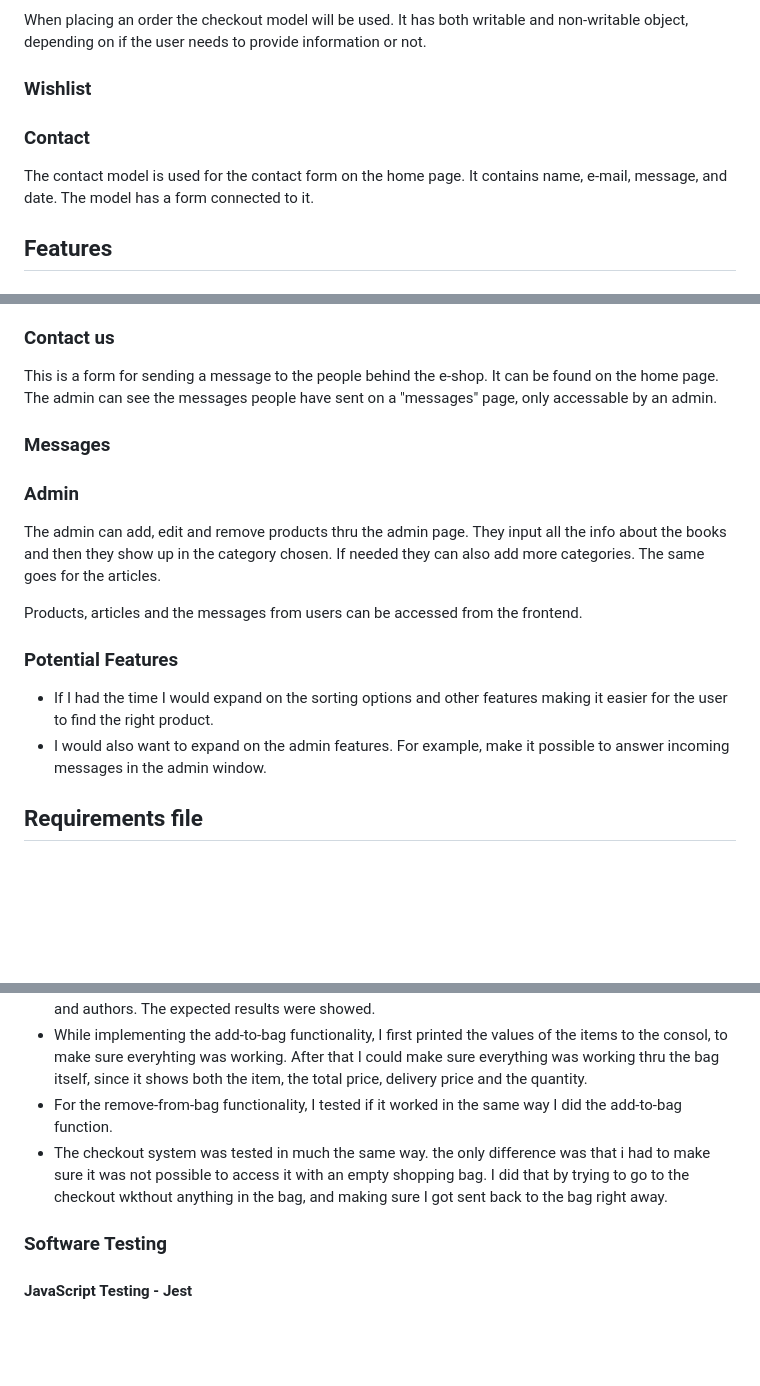
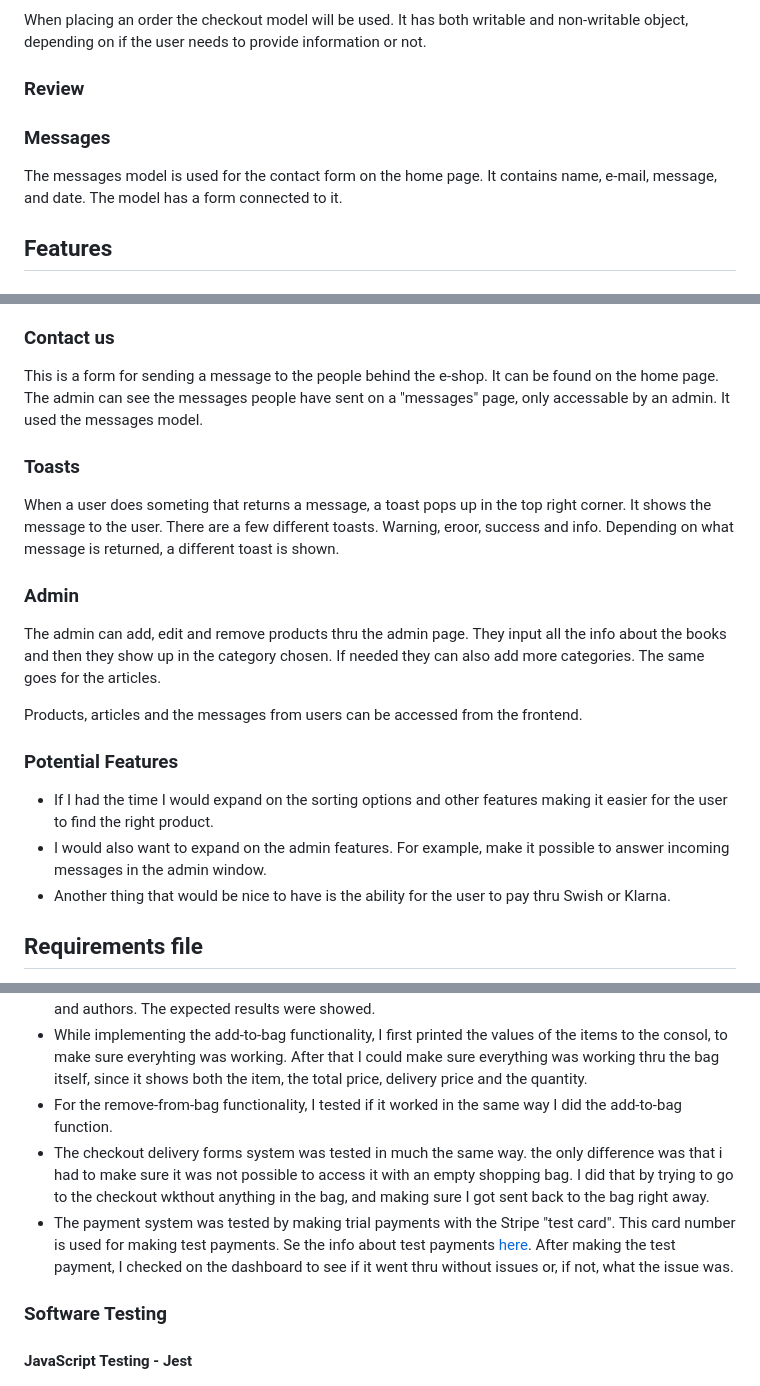
Before and after one commit to 11bus11/book-store1, a Markdown page: README.md, 3 parts joined by grey strips. Drawn GitHub-style; blank space fills up the shorter version.

Commit message:
Wrote messages festure, manual testing.
Also updated user stories and potential features

```diff
--- a/README.md
+++ b/README.md
@@ -57,10 +58,10 @@ The "article" models the name of the article, the author, the date it was last e
 ### Checkout
 When placing an order the checkout model will be used. It has both writable and non-writable object, depending on if the user needs to provide information or not.
 
-### Wishlist
+### Review
 
-### Contact
-The contact model is used for the contact form on the home page. It contains name, e-mail, message, and date. The model has a form connected to it.
+### Messages
+The messages model is used for the contact form on the home page. It contains name, e-mail, message, and date. The model has a form connected to it.
 
 ## Features
 ### Shop
@@ -94,9 +95,10 @@ The checkout is where the user acctually places their order. It has a summary of
 The articles work similarly to the products. A preview of each article is shown on the articles page, and when the user click on an article they are sent to a page with the full article. The preview contains the title, the author, an introduction of the article (first paragraph) and a "read more" button. The page with the full article shows an image at the top (if there is one), the title, author and full article.
 
 ### Contact us
-This is a form for sending a message to the people behind the e-shop. It can be found on the home page. The admin can see the messages people have sent on a "messages" page, only accessable by an admin.
+This is a form for sending a message to the people behind the e-shop. It can be found on the home page. The admin can see the messages people have sent on a "messages" page, only accessable by an admin. It used the messages model.
 
-### Messages
+### Toasts
+When a user does someting that returns a message, a toast pops up in the top right corner. It shows the message to the user. There are a few different toasts. Warning, eroor, success and info. Depending on what message is returned, a different toast is shown.
 
 ### Admin
 The admin can add, edit and remove products thru the admin page. They input all the info about the books and then they show up in the category chosen. If needed they can also add more categories. The same goes for the articles.
@@ -106,6 +108,7 @@ Products, articles and the messages from users can be accessed from the frontend
 ### Potential Features
 - If I had the time I would expand on the sorting options and other features making it easier for the user to find the right product.
 - I would also want to expand on the admin features. For example, make it possible to answer incoming messages in the admin window.
+- Another thing that would be nice to have is the ability for the user to pay thru Swish or Klarna.
 
 ## Requirements file
 This is the content of the requirements file, which explains what needs to be installed in order to run the code.
@@ -161,7 +165,8 @@ The website was tested on these browsers:
 - Made sure the search bar works by searching for words found in book titles, descriptions, languages and authors. The expected results were showed.
 - While implementing the add-to-bag functionality, I first printed the values of the items to the consol, to make sure everyhting was working. After that I could make sure everything was working thru the bag itself, since it shows both the item, the total price, delivery price and the quantity.
 - For the remove-from-bag functionality, I tested if it worked in the same way I did the add-to-bag function.
-- The checkout system was tested in much the same way. the only difference was that i had to make sure it was not possible to access it with an empty shopping bag. I did that by trying to go to the checkout wkthout anything in the bag, and making sure I got sent back to the bag right away.
+- The checkout delivery forms system was tested in much the same way. the only difference was that i had to make sure it was not possible to access it with an empty shopping bag. I did that by trying to go to the checkout wkthout anything in the bag, and making sure I got sent back to the bag right away.
+- The payment system was tested by making trial payments with the Stripe "test card". This card number is used for making test payments. Se the info about test payments [here](). After making the test payment, I checked on the dashboard to see if it went thru without issues or, if not, what the issue was.
 
 ### Software Testing
 #### JavaScript Testing - Jest
```
Also changed, not shown: other parts of README.md (+2 -0 lines).
